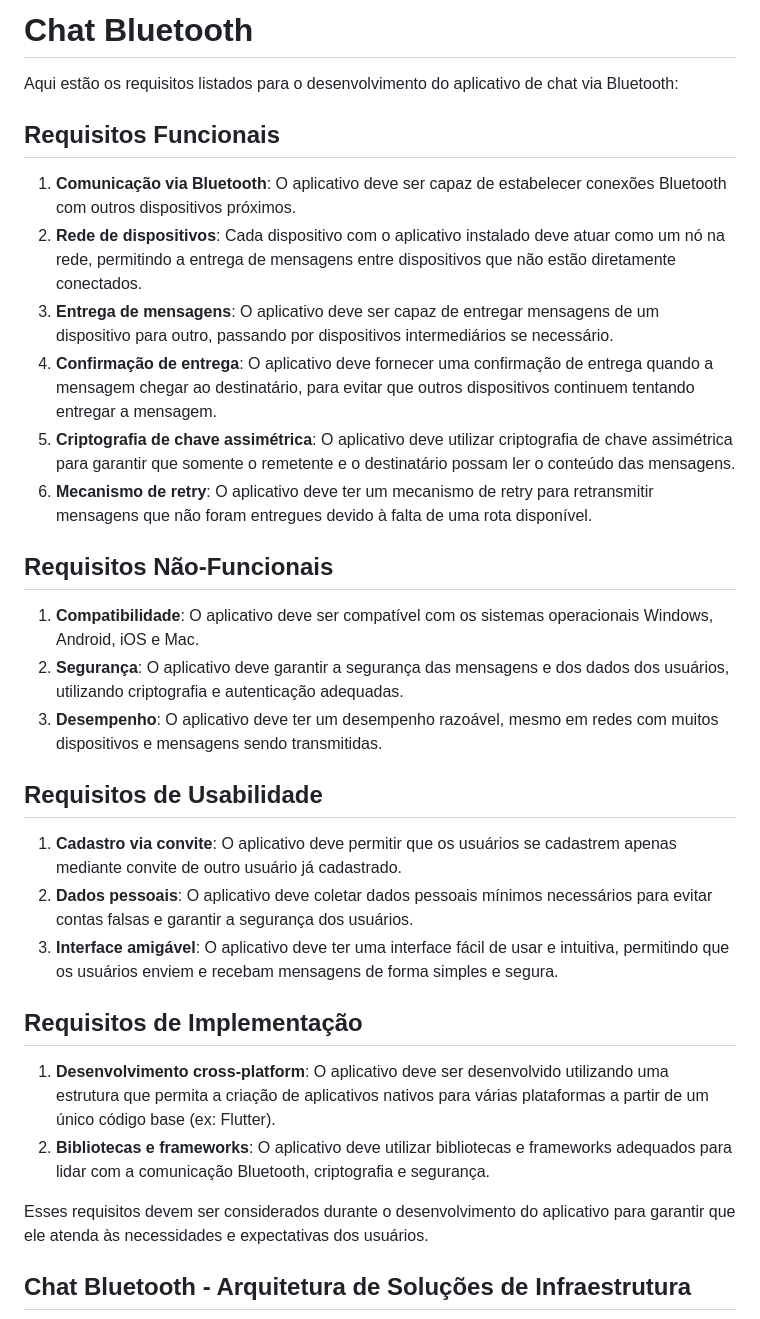
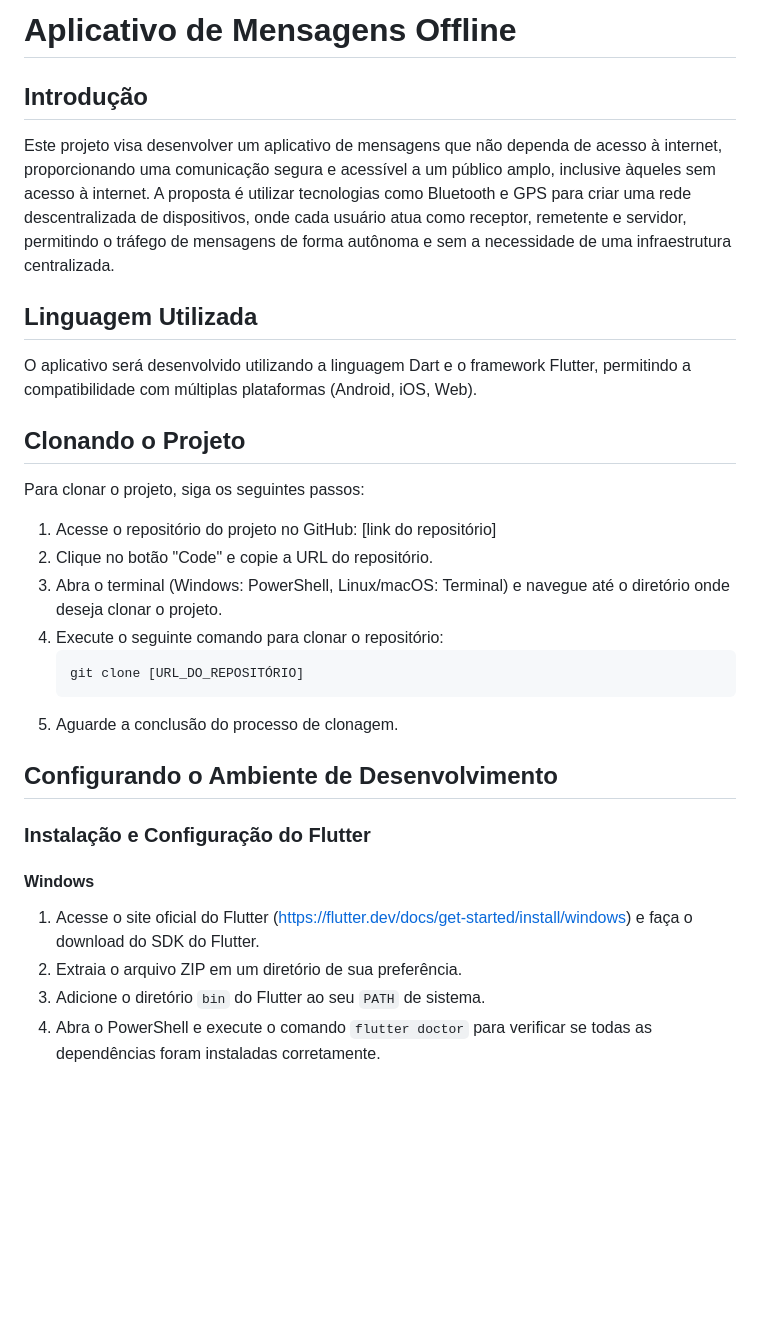
Before and after one commit to marvinho-tn/bluetooth-chat, a Markdown page: README.md, the part around the change printed below. Drawn GitHub-style; blank space fills up the shorter version.

Commit message:
Atualizar o README.md

````diff
--- a/README.md
+++ b/README.md
@@ -1,34 +1,34 @@
-# Chat Bluetooth
+# Aplicativo de Mensagens Offline
 
-Aqui estão os requisitos listados para o desenvolvimento do aplicativo de chat via Bluetooth:
+## Introdução
 
-## **Requisitos Funcionais**
+Este projeto visa desenvolver um aplicativo de mensagens que não dependa de acesso à internet, proporcionando uma comunicação segura e acessível a um público amplo, inclusive àqueles sem acesso à internet. A proposta é utilizar tecnologias como Bluetooth e GPS para criar uma rede descentralizada de dispositivos, onde cada usuário atua como receptor, remetente e servidor, permitindo o tráfego de mensagens de forma autônoma e sem a necessidade de uma infraestrutura centralizada.
 
-1. **Comunicação via Bluetooth**: O aplicativo deve ser capaz de estabelecer conexões Bluetooth com outros dispositivos próximos.
-2. **Rede de dispositivos**: Cada dispositivo com o aplicativo instalado deve atuar como um nó na rede, permitindo a entrega de mensagens entre dispositivos que não estão diretamente conectados.
-3. **Entrega de mensagens**: O aplicativo deve ser capaz de entregar mensagens de um dispositivo para outro, passando por dispositivos intermediários se necessário.
-4. **Confirmação de entrega**: O aplicativo deve fornecer uma confirmação de entrega quando a mensagem chegar ao destinatário, para evitar que outros dispositivos continuem tentando entregar a mensagem.
-5. **Criptografia de chave assimétrica**: O aplicativo deve utilizar criptografia de chave assimétrica para garantir que somente o remetente e o destinatário possam ler o conteúdo das mensagens.
-6. **Mecanismo de retry**: O aplicativo deve ter um mecanismo de retry para retransmitir mensagens que não foram entregues devido à falta de uma rota disponível.
+## Linguagem Utilizada
 
-## **Requisitos Não-Funcionais**
+O aplicativo será desenvolvido utilizando a linguagem Dart e o framework Flutter, permitindo a compatibilidade com múltiplas plataformas (Android, iOS, Web).
 
-1. **Compatibilidade**: O aplicativo deve ser compatível com os sistemas operacionais Windows, Android, iOS e Mac.
-2. **Segurança**: O aplicativo deve garantir a segurança das mensagens e dos dados dos usuários, utilizando criptografia e autenticação adequadas.
-3. **Desempenho**: O aplicativo deve ter um desempenho razoável, mesmo em redes com muitos dispositivos e mensagens sendo transmitidas.
+## Clonando o Projeto
 
-## **Requisitos de Usabilidade**
+Para clonar o projeto, siga os seguintes passos:
 
-1. **Cadastro via convite**: O aplicativo deve permitir que os usuários se cadastrem apenas mediante convite de outro usuário já cadastrado.
-2. **Dados pessoais**: O aplicativo deve coletar dados pessoais mínimos necessários para evitar contas falsas e garantir a segurança dos usuários.
-3. **Interface amigável**: O aplicativo deve ter uma interface fácil de usar e intuitiva, permitindo que os usuários enviem e recebam mensagens de forma simples e segura.
+1. Acesse o repositório do projeto no GitHub: [link do repositório]
+2. Clique no botão "Code" e copie a URL do repositório.
+3. Abra o terminal (Windows: PowerShell, Linux/macOS: Terminal) e navegue até o diretório onde deseja clonar o projeto.
+4. Execute o seguinte comando para clonar o repositório:
+   ```
+   git clone [URL_DO_REPOSITÓRIO]
+   ```
+5. Aguarde a conclusão do processo de clonagem.
 
-## **Requisitos de Implementação**
+## Configurando o Ambiente de Desenvolvimento
 
-1. **Desenvolvimento cross-platform**: O aplicativo deve ser desenvolvido utilizando uma estrutura que permita a criação de aplicativos nativos para várias plataformas a partir de um único código base (ex: Flutter).
-2. **Bibliotecas e frameworks**: O aplicativo deve utilizar bibliotecas e frameworks adequados para lidar com a comunicação Bluetooth, criptografia e segurança.
+### Instalação e Configuração do Flutter
 
-Esses requisitos devem ser considerados durante o desenvolvimento do aplicativo para garantir que ele atenda às necessidades e expectativas dos usuários.
+#### Windows
 
-## Chat Bluetooth - Arquitetura de Soluções de Infraestrutura
+1. Acesse o site oficial do Flutter (https://flutter.dev/docs/get-started/install/windows) e faça o download do SDK do Flutter.
+2. Extraia o arquivo ZIP em um diretório de sua preferência.
+3. Adicione o diretório `bin` do Flutter ao seu `PATH` de sistema.
+4. Abra o PowerShell e execute o comando `flutter doctor` para verificar se todas as dependências foram instaladas corretamente.
 
````
Also changed, not shown: other parts of README.md (+20 -71 lines).
